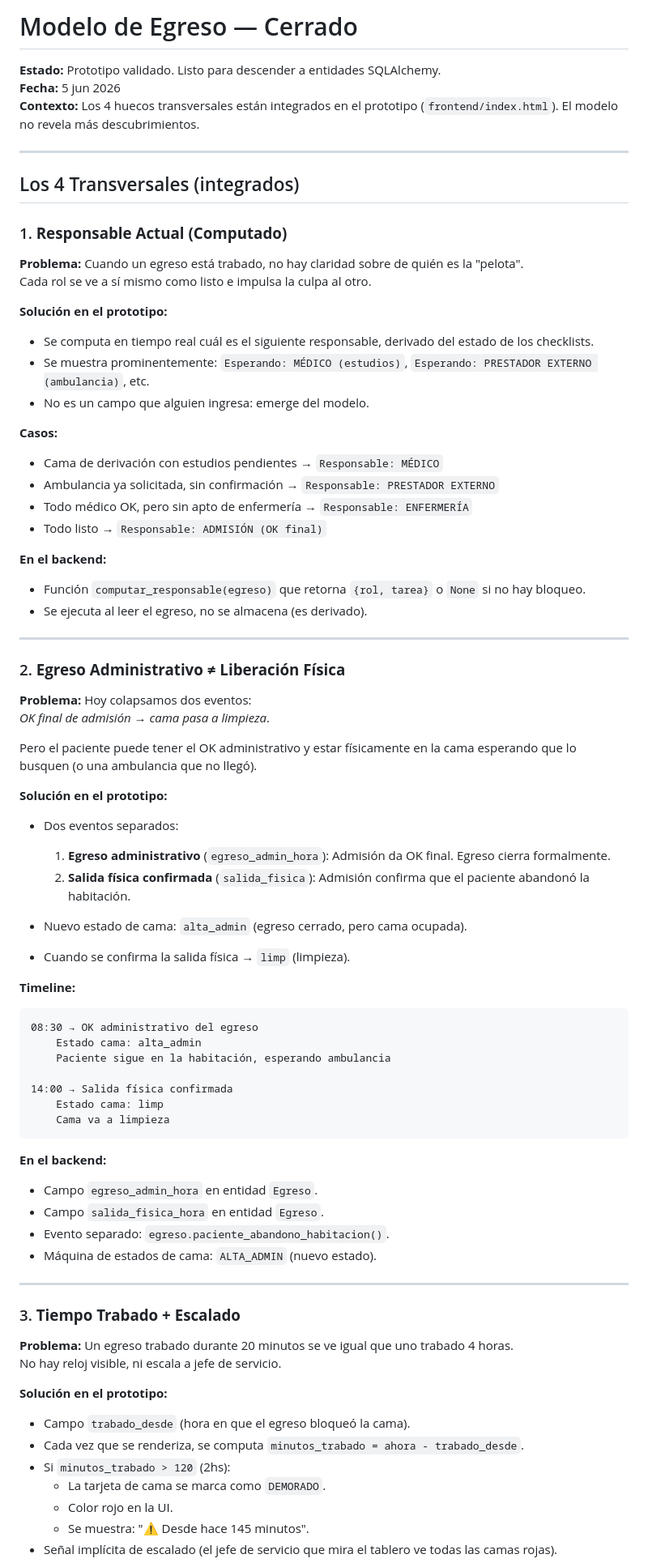
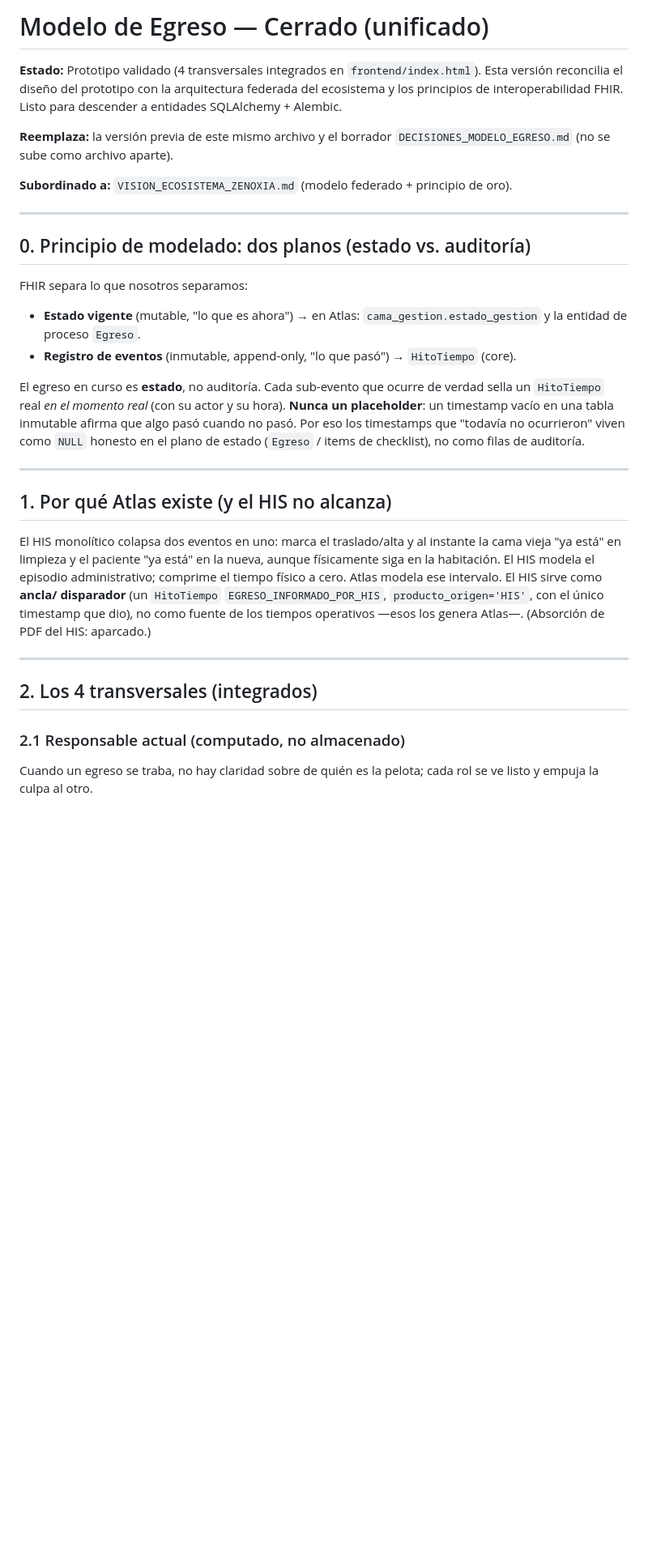
Before and after one commit to angelgabrieldaq/zenoxia-atlas, a Markdown page: docs/MODELO_EGRESO_CERRADO.md, the part around one of its changes. Shown at 81% size. GitHub-like rendering; blank space fills up the shorter version.

````diff
--- a/docs/MODELO_EGRESO_CERRADO.md
+++ b/docs/MODELO_EGRESO_CERRADO.md
@@ -1,80 +1,49 @@
-# Modelo de Egreso — Cerrado
+# Modelo de Egreso — Cerrado (unificado)
 
-**Estado:** Prototipo validado. Listo para descender a entidades SQLAlchemy.
-**Fecha:** 5 jun 2026
-**Contexto:** Los 4 huecos transversales están integrados en el prototipo (`frontend/index.html`). El modelo no revela más descubrimientos.
+**Estado:** Prototipo validado (4 transversales integrados en `frontend/index.html`).
+Esta versión reconcilia el diseño del prototipo con la arquitectura federada del
+ecosistema y los principios de interoperabilidad FHIR. Listo para descender a
+entidades SQLAlchemy + Alembic.
+
+**Reemplaza:** la versión previa de este mismo archivo y el borrador
+`DECISIONES_MODELO_EGRESO.md` (no se sube como archivo aparte).
+
+**Subordinado a:** `VISION_ECOSISTEMA_ZENOXIA.md` (modelo federado + principio de oro).
 
 ---
 
-## Los 4 Transversales (integrados)
+## 0. Principio de modelado: dos planos (estado vs. auditoría)
 
-### 1. **Responsable Actual (Computado)**
+FHIR separa lo que nosotros separamos:
 
-**Problema:** Cuando un egreso está trabado, no hay claridad sobre de quién es la "pelota".
-Cada rol se ve a sí mismo como listo e impulsa la culpa al otro.
+- **Estado vigente** (mutable, "lo que es ahora") → en Atlas: `cama_gestion.estado_gestion`
+  y la entidad de proceso `Egreso`.
+- **Registro de eventos** (inmutable, append-only, "lo que pasó") → `HitoTiempo` (core).
 
-**Solución en el prototipo:**
-- Se computa en tiempo real cuál es el siguiente responsable, derivado del estado de los checklists.
-- Se muestra prominentemente: `Esperando: MÉDICO (estudios)`, `Esperando: PRESTADOR EXTERNO (ambulancia)`, etc.
-- No es un campo que alguien ingresa: emerge del modelo.
-
-**Casos:**
-- Cama de derivación con estudios pendientes → `Responsable: MÉDICO`
-- Ambulancia ya solicitada, sin confirmación → `Responsable: PRESTADOR EXTERNO`
-- Todo médico OK, pero sin apto de enfermería → `Responsable: ENFERMERÍA`
-- Todo listo → `Responsable: ADMISIÓN (OK final)`
-
-**En el backend:**
-- Función `computar_responsable(egreso)` que retorna `{rol, tarea}` o `None` si no hay bloqueo.
-- Se ejecuta al leer el egreso, no se almacena (es derivado).
+El egreso en curso es **estado**, no auditoría. Cada sub-evento que ocurre de verdad
+sella un `HitoTiempo` real *en el momento real* (con su actor y su hora). **Nunca un
+placeholder**: un timestamp vacío en una tabla inmutable afirma que algo pasó cuando
+no pasó. Por eso los timestamps que "todavía no ocurrieron" viven como `NULL` honesto
+en el plano de estado (`Egreso` / items de checklist), no como filas de auditoría.
 
 ---
 
-### 2. **Egreso Administrativo ≠ Liberación Física**
+## 1. Por qué Atlas existe (y el HIS no alcanza)
 
-**Problema:** Hoy colapsamos dos eventos:
-_OK final de admisión_ → _cama pasa a limpieza_.
-
-Pero el paciente puede tener el OK administrativo y estar físicamente en la cama esperando que lo busquen (o una ambulancia que no llegó).
-
-**Solución en el prototipo:**
-- Dos eventos separados:
-  1. **Egreso administrativo** (`egreso_admin_hora`): Admisión da OK final. Egreso cierra formalmente.
-  2. **Salida física confirmada** (`salida_fisica`): Admisión confirma que el paciente abandonó la habitación.
-
-- Nuevo estado de cama: `alta_admin` (egreso cerrado, pero cama ocupada).
-- Cuando se confirma la salida física → `limp` (limpieza).
-
-**Timeline:**
-```
-08:30 → OK administrativo del egreso
-    Estado cama: alta_admin
-    Paciente sigue en la habitación, esperando ambulancia
-
-14:00 → Salida física confirmada
-    Estado cama: limp
-    Cama va a limpieza
-```
-
-**En el backend:**
-- Campo `egreso_admin_hora` en entidad `Egreso`.
-- Campo `salida_fisica_hora` en entidad `Egreso`.
-- Evento separado: `egreso.paciente_abandono_habitacion()`.
-- Máquina de estados de cama: `ALTA_ADMIN` (nuevo estado).
+El HIS monolítico colapsa dos eventos en uno: marca el traslado/alta y al instante la
+cama vieja "ya está" en limpieza y el paciente "ya está" en la nueva, aunque
+físicamente siga en la habitación. El HIS modela el episodio administrativo; comprime
+el tiempo físico a cero. Atlas modela ese intervalo. El HIS sirve como **ancla/
+disparador** (un `HitoTiempo` `EGRESO_INFORMADO_POR_HIS`, `producto_origen='HIS'`, con
+el único timestamp que dio), no como fuente de los tiempos operativos —esos los genera
+Atlas—. (Absorción de PDF del HIS: aparcado.)
 
 ---
 
-### 3. **Tiempo Trabado + Escalado**
+## 2. Los 4 transversales (integrados)
 
-**Problema:** Un egreso trabado durante 20 minutos se ve igual que uno trabado 4 horas.
-No hay reloj visible, ni escala a jefe de servicio.
+### 2.1 Responsable actual (computado, no almacenado)
 
-**Solución en el prototipo:**
-- Campo `trabado_desde` (hora en que el egreso bloqueó la cama).
-- Cada vez que se renderiza, se computa `minutos_trabado = ahora - trabado_desde`.
-- Si `minutos_trabado > 120` (2hs):
-  - La tarjeta de cama se marca como `DEMORADO`.
-  - Color rojo en la UI.
-  - Se muestra: "⚠ Desde hace 145 minutos".
-- Señal implícita de escalado (el jefe de servicio que mira el tablero ve todas las camas rojas).
+Cuando un egreso se traba, no hay claridad sobre de quién es la pelota; cada rol se ve
+listo y empuja la culpa al otro.
 
````
Also changed, not shown: other parts of docs/MODELO_EGRESO_CERRADO.md (+166 -138 lines).
